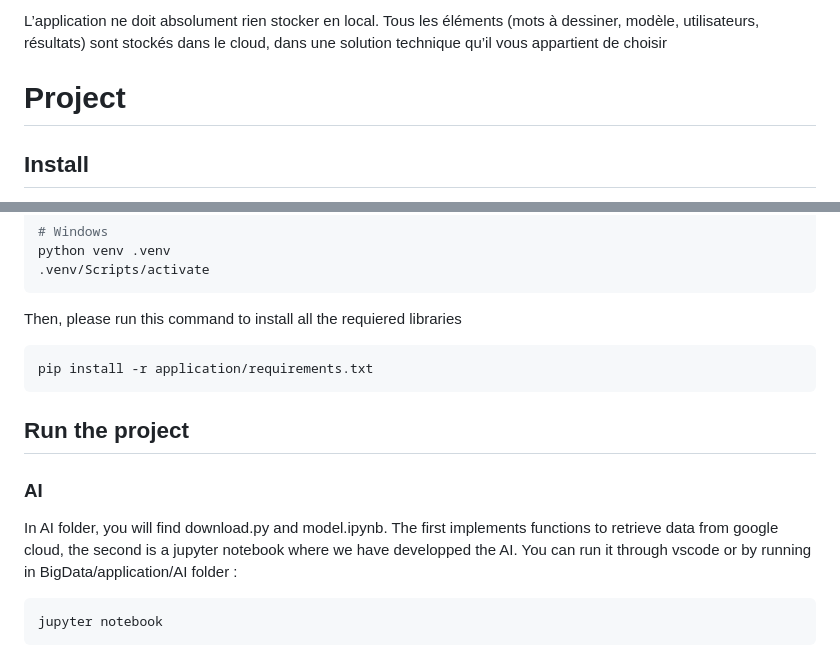
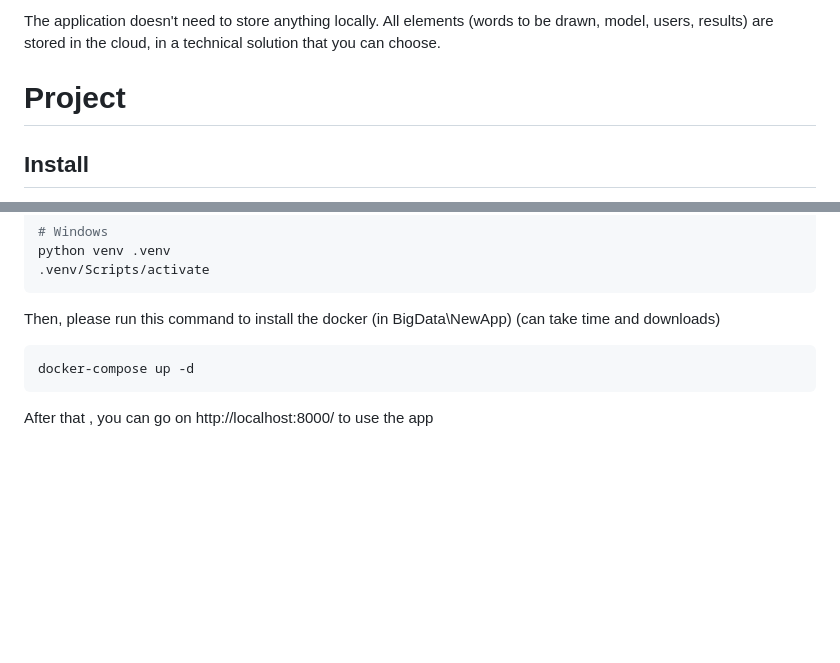
Before and after one commit to Wiztek712/BigData, a Markdown page: README.md, 2 parts joined by grey strips. Drawn GitHub-style; blank space fills up the shorter version.

````diff
--- a/README.md
+++ b/README.md
@@ -82,7 +48,5 @@ tentatives).
 
-L’application ne doit absolument rien stocker en local. Tous les éléments (mots à
-dessiner, modèle, utilisateurs, résultats) sont stockés dans le cloud, dans une
-solution technique qu’il vous appartient de choisir
+The application doesn't need to store anything locally. All elements (words to be drawn, model, users, results) are stored in the cloud, in a technical solution that you can choose.
 
 # Project
 
@@ -101,16 +65,8 @@ python venv .venv
 .venv/Scripts/activate
 ```
 
-Then, please run this command to install all the requiered libraries
+Then, please run this command to install the docker (in BigData\NewApp) (can take time and downloads)
 ```bash
-pip install -r application/requirements.txt
+docker-compose up -d
 ```
-
-## Run the project
-
-### AI
-
-In AI folder, you will find download.py and model.ipynb. The first implements functions to retrieve data from google cloud, the second is a jupyter notebook where we have developped the AI. You can run it through vscode or by running in BigData/application/AI folder :
-```bash
-jupyter notebook
-```
+After that , you can go on http://localhost:8000/ to use the app
````
Also changed, not shown: other parts of README.md (+30 -64 lines).
